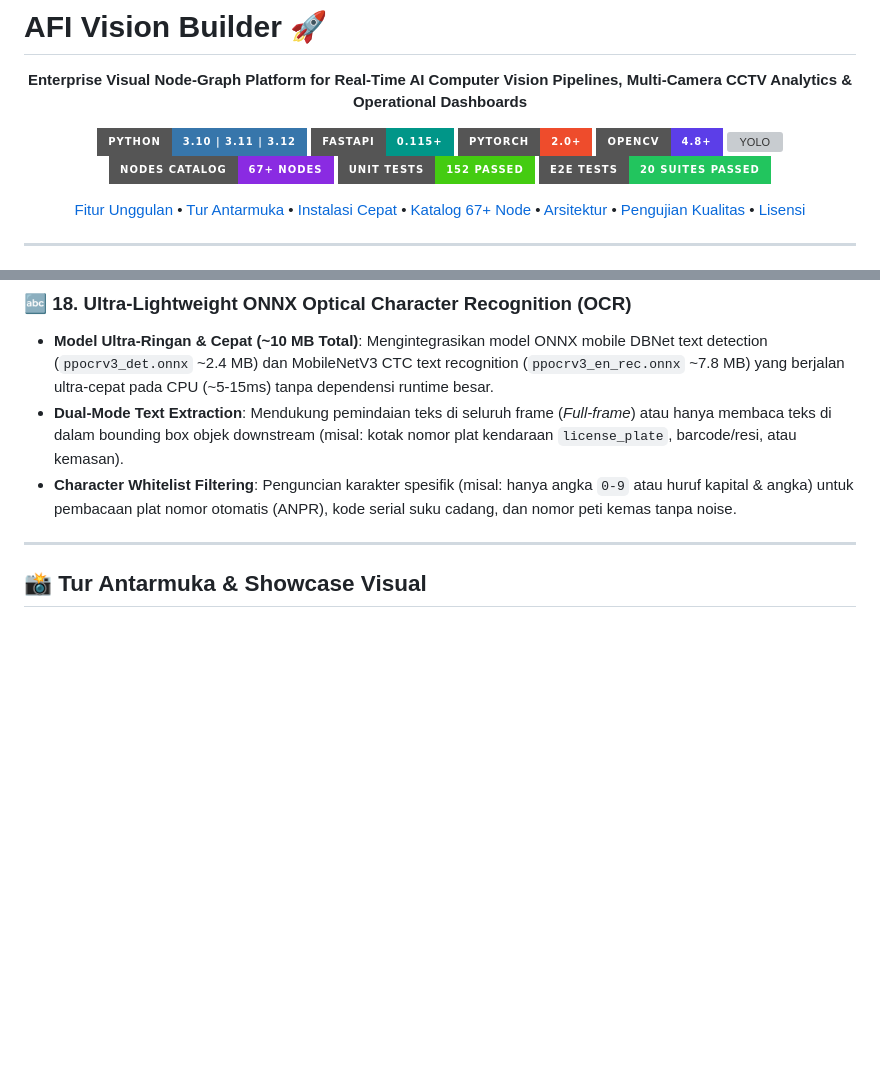
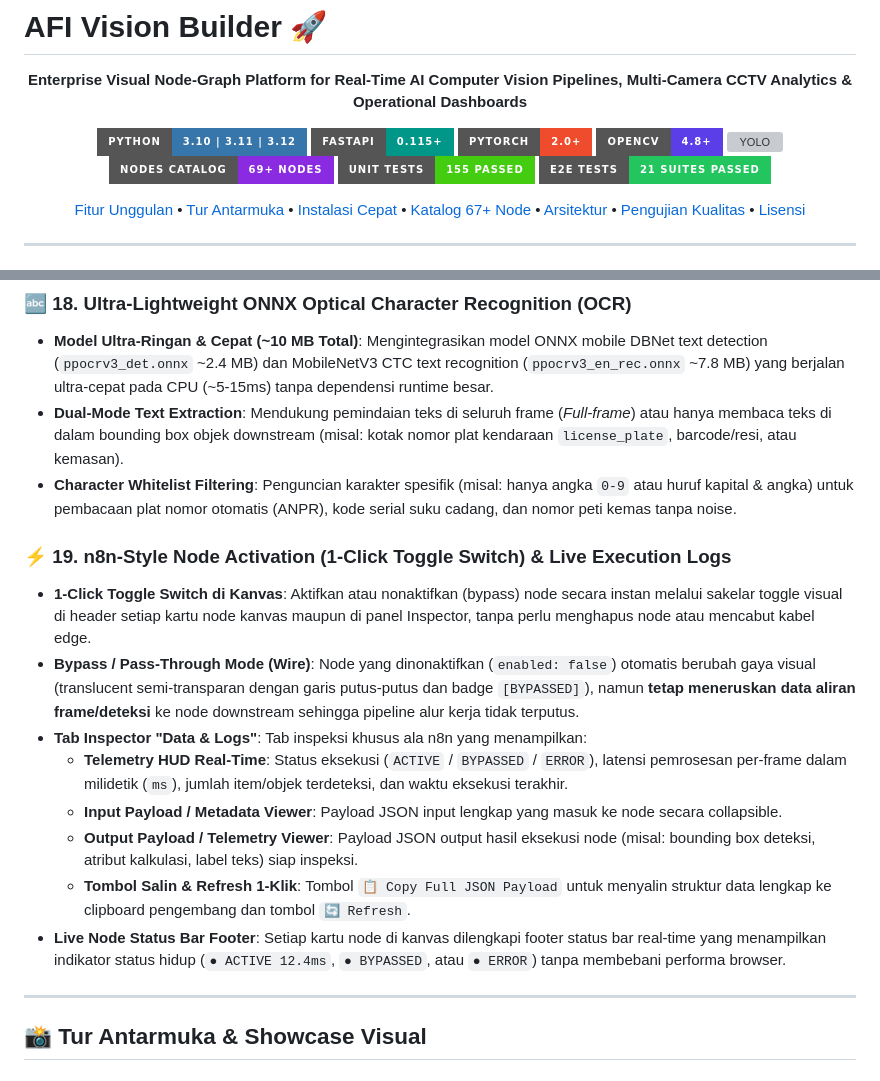
Before and after one commit to Annaskhadafi/afivisionbuilder, a Markdown page: README.md, 2 parts joined by grey strips. GitHub-like rendering; badges without logos; blank space fills up the shorter version; grey boxes are pictures that could not be loaded.

Commit message:
feat: add n8n-style visual node activation, pass-through bypass, and live telemetry execution logs

```diff
--- a/README.md
+++ b/README.md
@@ -10,9 +10,9 @@
   <img src="https://img.shields.io/badge/PyTorch-2.0+-EE4C2C?style=for-the-badge&logo=pytorch&logoColor=white" alt="PyTorch" />
   <img src="https://img.shields.io/badge/OpenCV-4.8+-5C3EE8?style=for-the-badge&logo=opencv&logoColor=white" alt="OpenCV" />
   <img src="https://img.shields.io/badge/Ultralytics-YOLOv8%20%2F%20v11-00FFFF?style=for-the-badge&logo=yolo&logoColor=black" alt="YOLO" />
-  <img src="https://img.shields.io/badge/Nodes%20Catalog-67%2B%20Nodes-blueviolet?style=for-the-badge" alt="Nodes" />
-  <img src="https://img.shields.io/badge/Unit%20Tests-152%20Passed-success?style=for-the-badge&logo=pytest&logoColor=white" alt="Unit Tests" />
-  <img src="https://img.shields.io/badge/E2E%20Tests-20%20Suites%20Passed-22c55e?style=for-the-badge&logo=playwright&logoColor=white" alt="E2E Tests" />
+  <img src="https://img.shields.io/badge/Nodes%20Catalog-69%2B%20Nodes-blueviolet?style=for-the-badge" alt="Nodes" />
+  <img src="https://img.shields.io/badge/Unit%20Tests-155%20Passed-success?style=for-the-badge&logo=pytest&logoColor=white" alt="Unit Tests" />
+  <img src="https://img.shields.io/badge/E2E%20Tests-21%20Suites%20Passed-22c55e?style=for-the-badge&logo=playwright&logoColor=white" alt="E2E Tests" />
 </p>
 
 <p align="center">
@@ -124,6 +124,16 @@
 - **Model Ultra-Ringan & Cepat (~10 MB Total)**: Mengintegrasikan model ONNX mobile DBNet text detection (`ppocrv3_det.onnx` ~2.4 MB) dan MobileNetV3 CTC text recognition (`ppocrv3_en_rec.onnx` ~7.8 MB) yang berjalan ultra-cepat pada CPU (~5-15ms) tanpa dependensi runtime besar.
 - **Dual-Mode Text Extraction**: Mendukung pemindaian teks di seluruh frame (*Full-frame*) atau hanya membaca teks di dalam bounding box objek downstream (misal: kotak nomor plat kendaraan `license_plate`, barcode/resi, atau kemasan).
 - **Character Whitelist Filtering**: Penguncian karakter spesifik (misal: hanya angka `0-9` atau huruf kapital & angka) untuk pembacaan plat nomor otomatis (ANPR), kode serial suku cadang, dan nomor peti kemas tanpa noise.
+
+### ⚡ 19. n8n-Style Node Activation (1-Click Toggle Switch) & Live Execution Logs
+- **1-Click Toggle Switch di Kanvas**: Aktifkan atau nonaktifkan (bypass) node secara instan melalui sakelar toggle visual di header setiap kartu node kanvas maupun di panel Inspector, tanpa perlu menghapus node atau mencabut kabel edge.
+- **Bypass / Pass-Through Mode (Wire)**: Node yang dinonaktifkan (`enabled: false`) otomatis berubah gaya visual (translucent semi-transparan dengan garis putus-putus dan badge `[BYPASSED]`), namun **tetap meneruskan data aliran frame/deteksi** ke node downstream sehingga pipeline alur kerja tidak terputus.
+- **Tab Inspector "Data & Logs"**: Tab inspeksi khusus ala n8n yang menampilkan:
+  - **Telemetry HUD Real-Time**: Status eksekusi (`ACTIVE` / `BYPASSED` / `ERROR`), latensi pemrosesan per-frame dalam milidetik (`ms`), jumlah item/objek terdeteksi, dan waktu eksekusi terakhir.
+  - **Input Payload / Metadata Viewer**: Payload JSON input lengkap yang masuk ke node secara collapsible.
+  - **Output Payload / Telemetry Viewer**: Payload JSON output hasil eksekusi node (misal: bounding box deteksi, atribut kalkulasi, label teks) siap inspeksi.
+  - **Tombol Salin & Refresh 1-Klik**: Tombol `📋 Copy Full JSON Payload` untuk menyalin struktur data lengkap ke clipboard pengembang dan tombol `🔄 Refresh`.
+- **Live Node Status Bar Footer**: Setiap kartu node di kanvas dilengkapi footer status bar real-time yang menampilkan indikator status hidup (`● ACTIVE 12.4ms`, `● BYPASSED`, atau `● ERROR`) tanpa membebani performa browser.
 
 ---
 
```
Also changed, not shown: docs/TASK_LIST.md (+4 -7 lines), data/test_ocr_text.png (added), 10 other files.
